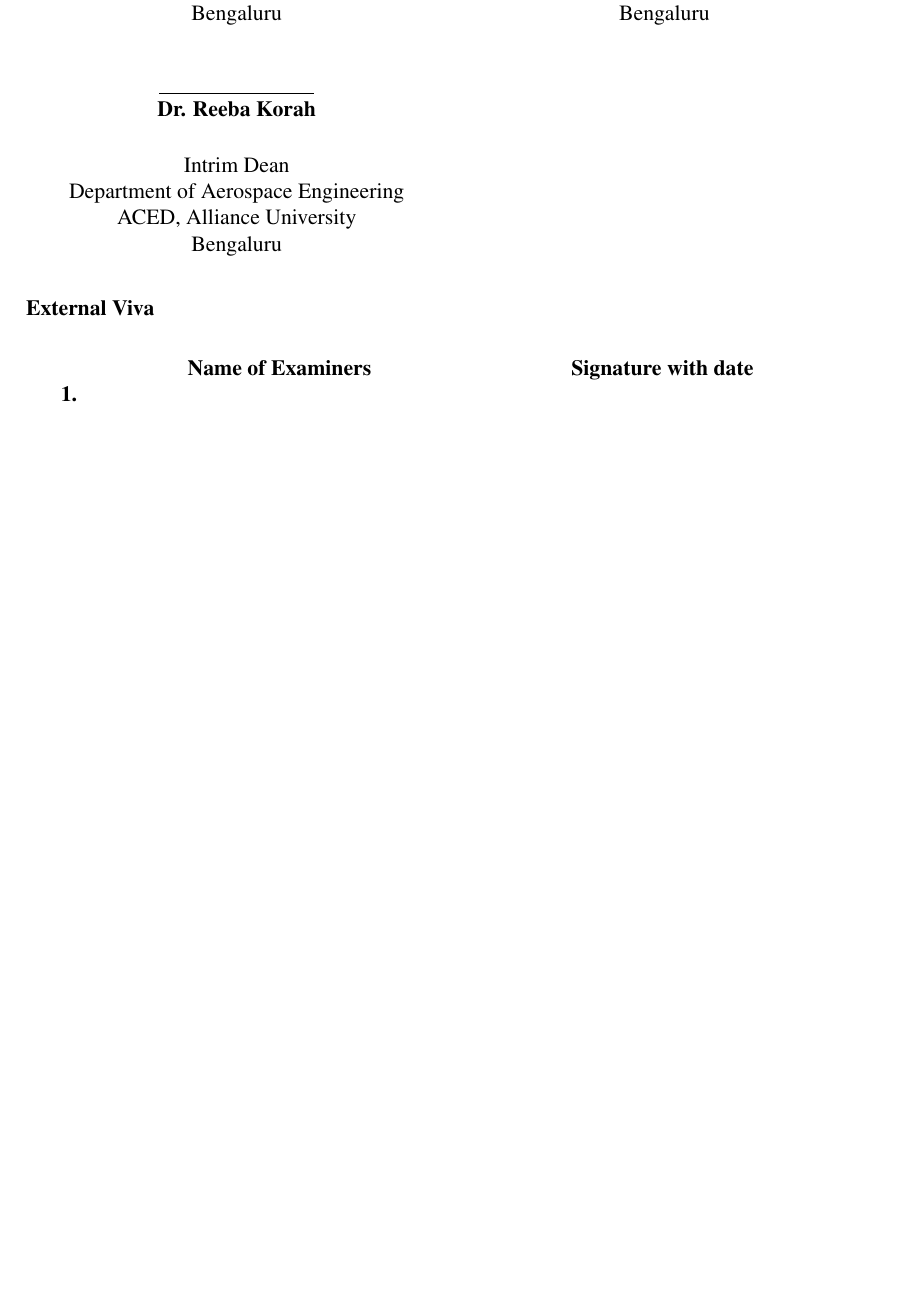
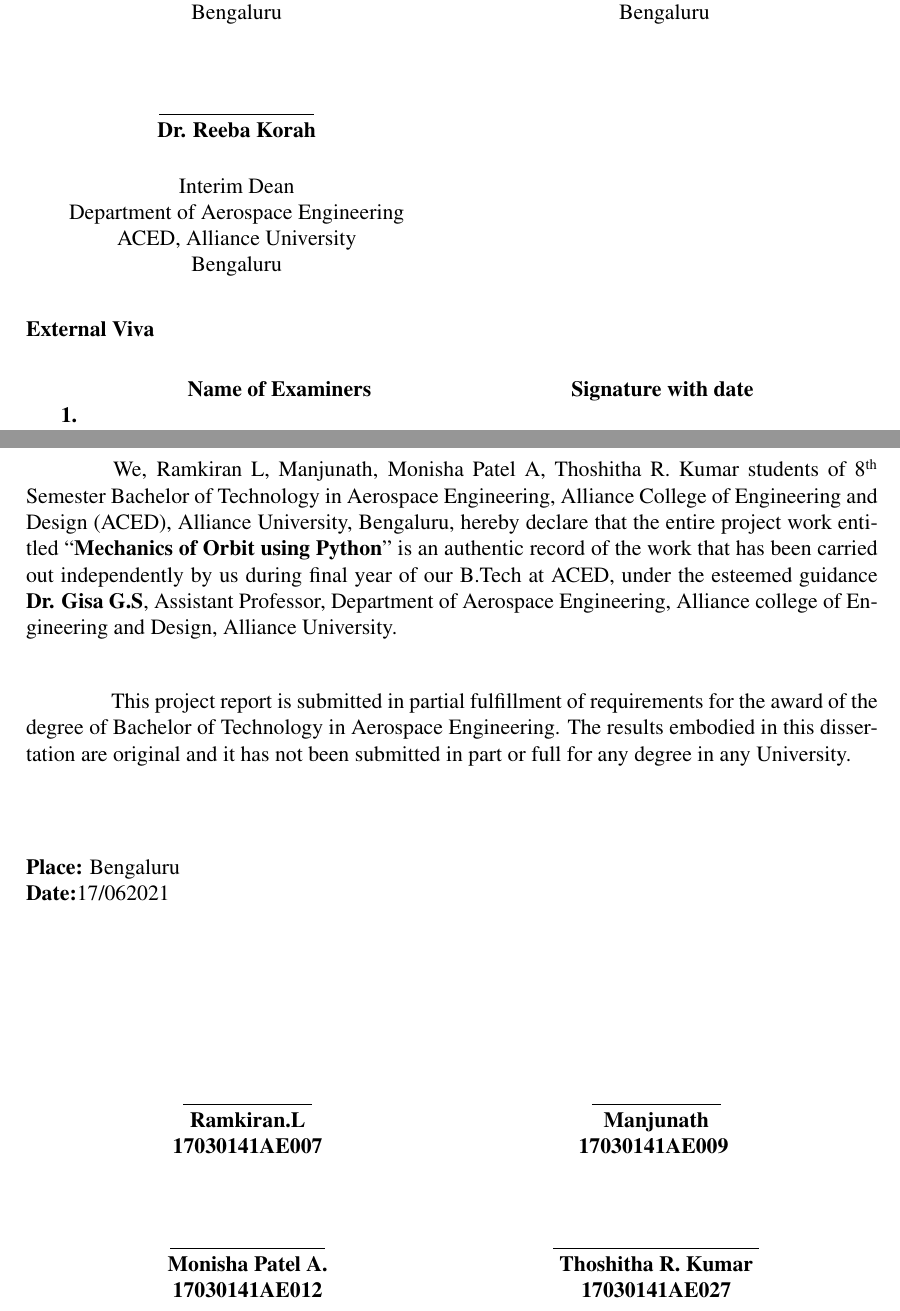
Before and after one commit to Mechanics-of-Orbit/MOPy, a LaTeX thesis (Thesis/Thesis.tex): part of page 2 of 2 before the commit and two parts of pages 2 and 3 of 4 after it, the two joined at a grey line, cut so that both start at the same text, the shorter picture padded with empty space. Compiled offline with pdfLaTeX.

Commit message:
update in thesis

```diff
--- a/Thesis/Thesis.tex
+++ b/Thesis/Thesis.tex
@@ -115,13 +115,13 @@
 Internal Guide & & Head of the Department \\
 Department of Aerospace Engineering & & Department of Aerospace Engineering \\
 ACED, Alliance University & & ACED, Alliance University \\
-Bengaluru & & Bengaluru \vspace{2em}\\
+Bengaluru & & Bengaluru \vspace{3em}\\
 \underline{\hspace{3cm}} & &  \\
 \textbf{Dr. Reeba Korah} & &  \\ \vspace{0.5em}
-Intrim Dean & &  \\
+Interim Dean & &  \\
 Department of Aerospace Engineering & & \\
 ACED, Alliance University & &  \\
-Bengaluru & &  \vspace{2em}\\
+Bengaluru & &  \vspace{3em}\\
 \end{tabular}
 \end{center}
 \textbf{External Viva}
@@ -134,5 +134,25 @@
 \end{center}
 \thispagestyle{empty}
 \newpage
+\begin{center}
+\Large \textbf{DECLARATION}
+\end{center}
+\normalsize
+\hspace{4em}We, Ramkiran L, Manjunath, Monisha Patel A, Thoshitha R. Kumar students of 8\textsuperscript{th} Semester Bachelor of Technology in Aerospace Engineering, Alliance College of Engineering and Design (ACED), Alliance University, Bengaluru, hereby declare that the entire project work entitled \enquote{\textbf{Mechanics of Orbit using Python}} is an authentic record of the work that has been carried out independently by us during final year of our B.Tech at ACED, under the esteemed guidance \textbf{Dr. Gisa G.S}, Assistant Professor, Department of Aerospace Engineering, Alliance college of Engineering and Design, Alliance University.\\ \par
 
+This project report is submitted in partial fulfillment of requirements for the award of the degree of Bachelor of Technology in Aerospace Engineering. The results embodied in this dissertation are original and it has not been submitted in part or full for any degree in any University. \vspace{4em}\\
+\textbf{Place:} Bengaluru\\
+\textbf{Date:}17/062021 \vspace{5em}\\
 
+\begin{center}
+\begin{tabular}{K{7.5cm} K{7.5cm}}
+\underline{\hspace{2.5cm}} & \underline{\hspace{2.5cm}} \\
+\textbf{Ramkiran.L} & \textbf{Manjunath} \\
+\textbf{17030141AE007} & \textbf{17030141AE009} \vspace{3em}\\
+\underline{\hspace{3cm}} & \underline{\hspace{4cm}} \\
+\textbf{Monisha Patel A.} & \textbf{Thoshitha R. Kumar} \\
+\textbf{17030141AE012} & \textbf{17030141AE027}
+\end{tabular}
+\end{center}
+\thispagestyle{empty}
+\newpage
```
Also changed, not shown: Thesis/Thesis.pdf, Thesis/Thesis.tex (16 more changed lines), 1 other file.
